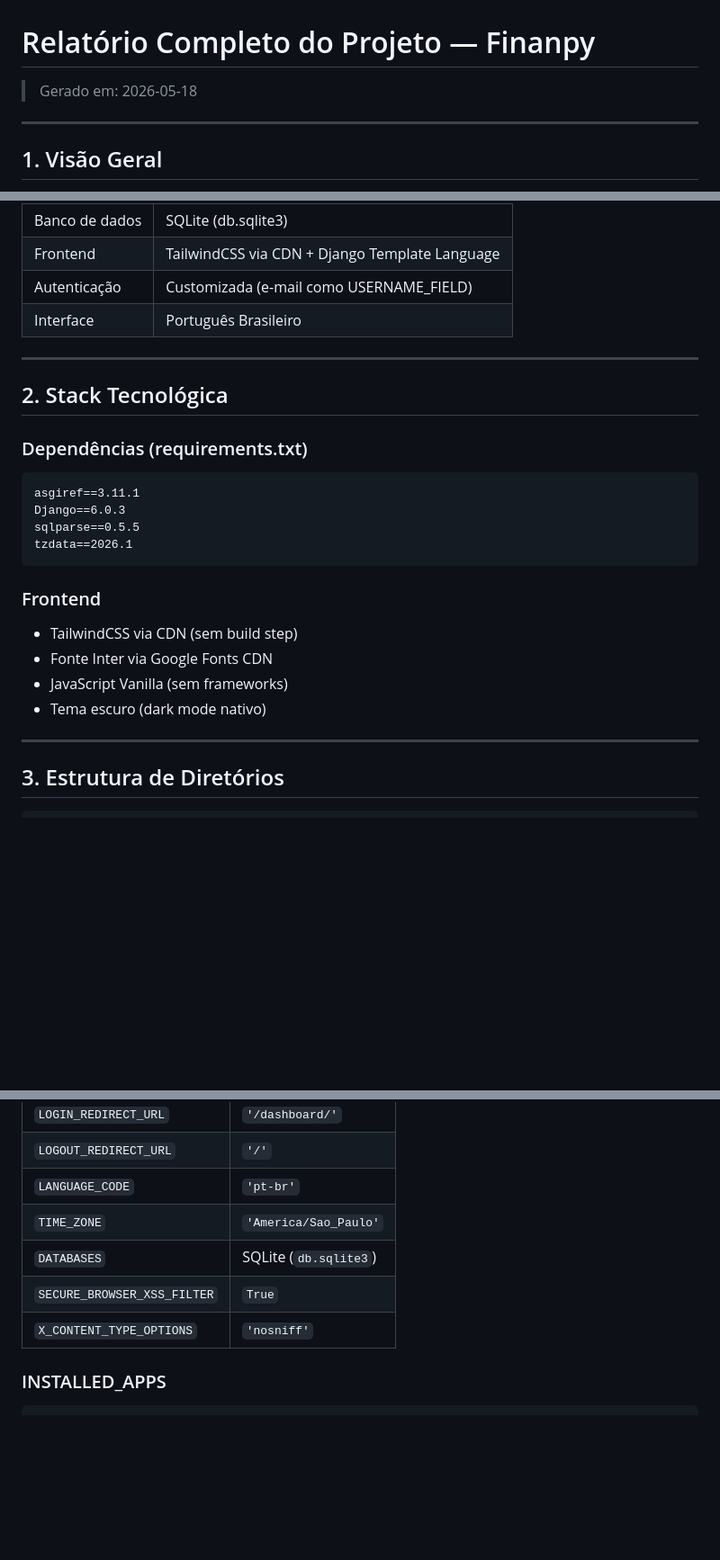
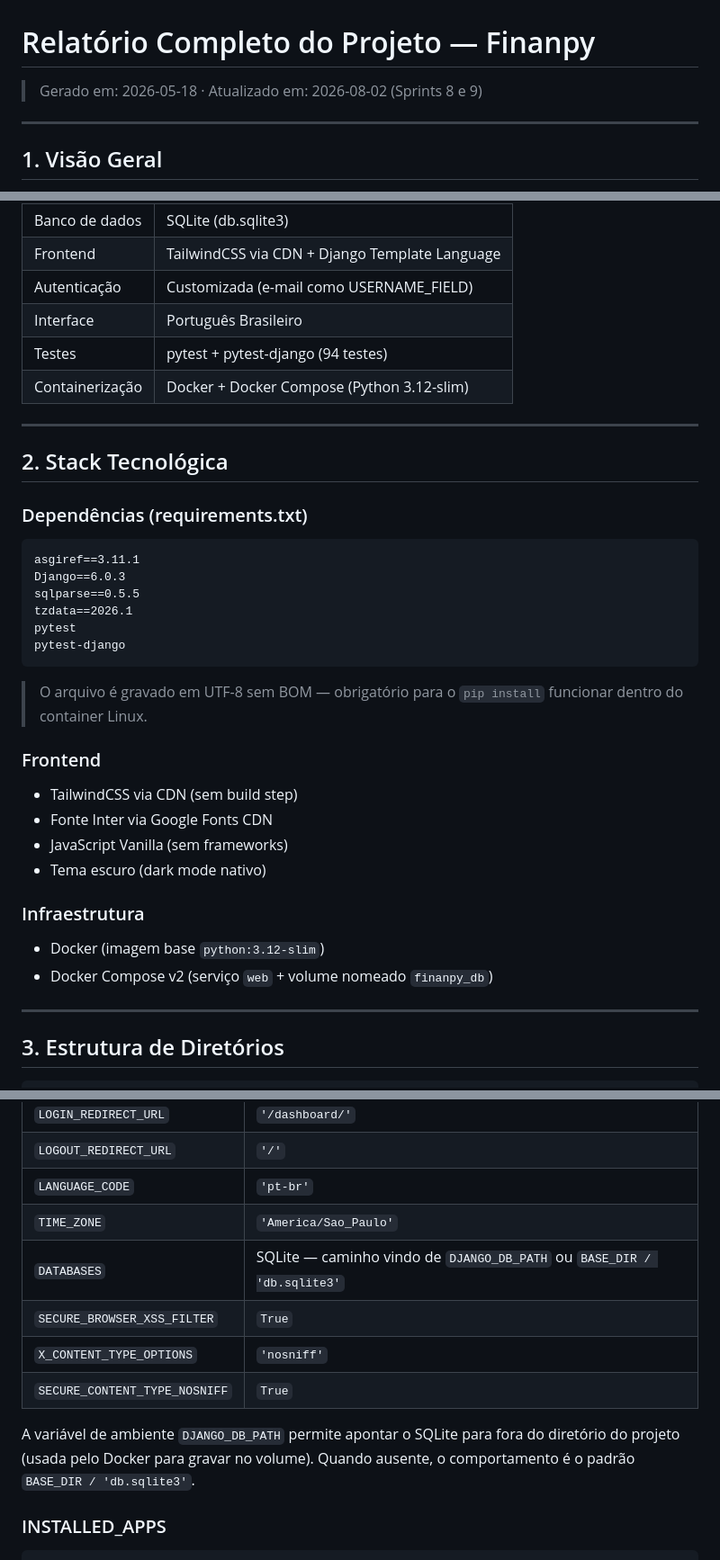
Before and after one commit to IgorVoidbot/finanpy, a Markdown page: relatorio.md, 3 parts joined by grey strips. Shown at 90% size. Drawn GitHub-style; blank space fills up the shorter version.

````diff
--- a/relatorio.md
+++ b/relatorio.md
@@ -1,6 +1,6 @@
 # Relatório Completo do Projeto — Finanpy
 
-> Gerado em: 2026-05-18
+> Gerado em: 2026-05-18 · Atualizado em: 2026-08-02 (Sprints 8 e 9)
 
 ---
 
@@ -16,6 +16,8 @@
 | Frontend | TailwindCSS via CDN + Django Template Language |
 | Autenticação | Customizada (e-mail como USERNAME_FIELD) |
 | Interface | Português Brasileiro |
+| Testes | pytest + pytest-django (94 testes) |
+| Containerização | Docker + Docker Compose (Python 3.12-slim) |
 
 ---
 
@@ -28,13 +30,21 @@ asgiref==3.11.1
 Django==6.0.3
 sqlparse==0.5.5
 tzdata==2026.1
+pytest
+pytest-django
 ```
+
+> O arquivo é gravado em UTF-8 sem BOM — obrigatório para o `pip install` funcionar dentro do container Linux.
 
 ### Frontend
 - TailwindCSS via CDN (sem build step)
 - Fonte Inter via Google Fonts CDN
 - JavaScript Vanilla (sem frameworks)
 - Tema escuro (dark mode nativo)
+
+### Infraestrutura
+- Docker (imagem base `python:3.12-slim`)
+- Docker Compose v2 (serviço `web` + volume nomeado `finanpy_db`)
 
 ---
 
@@ -152,9 +170,12 @@ pyfinance/
 | `LOGOUT_REDIRECT_URL` | `'/'` |
 | `LANGUAGE_CODE` | `'pt-br'` |
 | `TIME_ZONE` | `'America/Sao_Paulo'` |
-| `DATABASES` | SQLite (`db.sqlite3`) |
+| `DATABASES` | SQLite — caminho vindo de `DJANGO_DB_PATH` ou `BASE_DIR / 'db.sqlite3'` |
 | `SECURE_BROWSER_XSS_FILTER` | `True` |
 | `X_CONTENT_TYPE_OPTIONS` | `'nosniff'` |
+| `SECURE_CONTENT_TYPE_NOSNIFF` | `True` |
+
+A variável de ambiente `DJANGO_DB_PATH` permite apontar o SQLite para fora do diretório do projeto (usada pelo Docker para gravar no volume). Quando ausente, o comportamento é o padrão `BASE_DIR / 'db.sqlite3'`.
 
 ### INSTALLED_APPS
 ```
````
Also changed, not shown: other parts of relatorio.md (+78 -32 lines).
